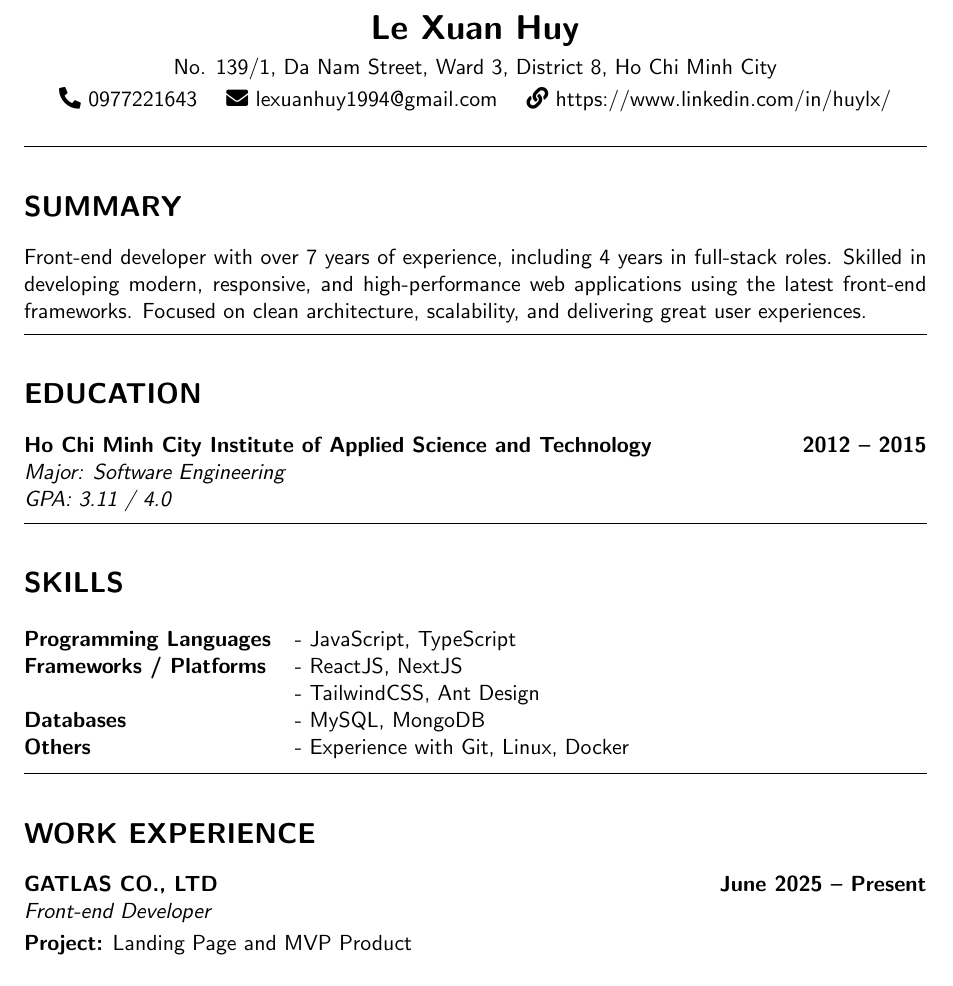
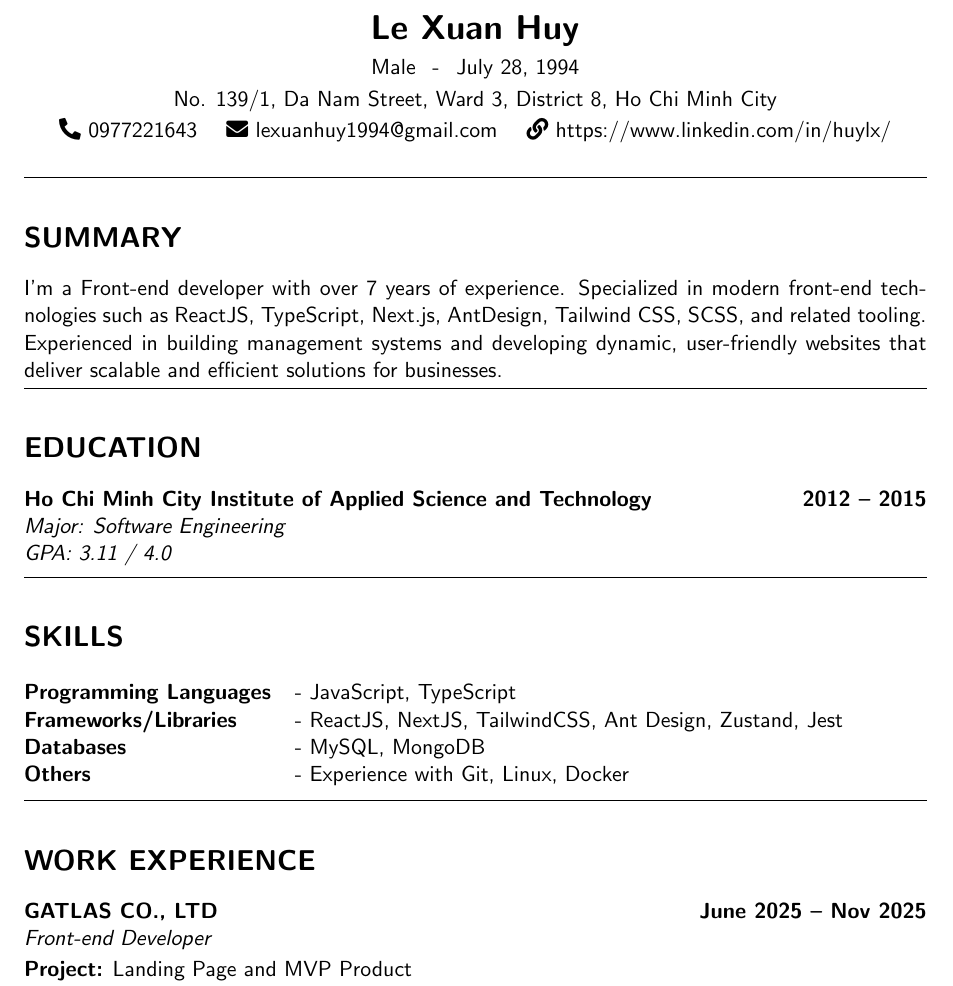
Before and after one commit to lexuanhuy/my-cv-latex, a LaTeX CV (cv.tex): part of page 1 of 3, cut so that both start at the same text. Compiled offline with pdfLaTeX.

Commit message:
update: profile info

```diff
--- a/cv.tex
+++ b/cv.tex
@@ -17,6 +17,11 @@
 % =====================
 \begin{center}
     {\LARGE \textbf{Le Xuan Huy}}\\[4pt]
+    Male
+    \hspace{0.1em}
+    -
+    \hspace{0.1em}
+    July 28, 1994 \\ [2pt]
     No. 139/1, Da Nam Street, Ward 3, District 8, Ho Chi Minh City\\[2pt]
     \faPhone*~0977221643 \quad
     \faEnvelope~\href{mailto:lexuanhuy1994@gmail.com}{lexuanhuy1994@gmail.com} \quad
@@ -31,9 +36,7 @@
 % SUMMARY
 % =====================
 \section*{SUMMARY}
-Front-end developer with over 7 years of experience, including 4 years in full-stack roles.
-Skilled in developing modern, responsive, and high-performance web applications using the latest front-end frameworks.
-Focused on clean architecture, scalability, and delivering great user experiences.
+I'm a Front-end developer with over 7 years of experience. Specialized in modern front-end technologies such as ReactJS, TypeScript, Next.js, AntDesign, Tailwind CSS, SCSS, and related tooling. Experienced in building management systems and developing dynamic, user-friendly websites that deliver scalable and efficient solutions for businesses.
 
 \vspace{0.5em}
 \hrule
@@ -57,8 +60,7 @@ Focused on clean architecture, scalability, and delivering great user experience
 \section*{SKILLS}
 \begin{tabular}{@{}ll}
 \textbf{Programming Languages} & - JavaScript, TypeScript \\
-\textbf{Frameworks / Platforms} & - ReactJS, NextJS \\
-                                & - TailwindCSS, Ant Design \\
+\textbf{Frameworks/Libraries} & - ReactJS, NextJS, TailwindCSS, Ant Design, Zustand, Jest \\
 \textbf{Databases}              & - MySQL, MongoDB \\
 \textbf{Others}                 & - Experience with Git, Linux, Docker \\
 \end{tabular}
@@ -73,7 +75,7 @@ Focused on clean architecture, scalability, and delivering great user experience
 \section*{WORK EXPERIENCE}
 
 % --- GATLAS ---
-\noindent\textbf{GATLAS CO., LTD} \hfill \textbf{June 2025 -- Present}\\
+\noindent\textbf{GATLAS CO., LTD} \hfill \textbf{June 2025 -- Nov 2025}\\
 \textit{Front-end Developer}\\[2pt]
 \textbf{Project:} Landing Page and MVP Product\\
 \textbf{- Description:} Developed landing pages and MVP products integrated with AI.\\
```
Also changed, not shown: cv.pdf.
